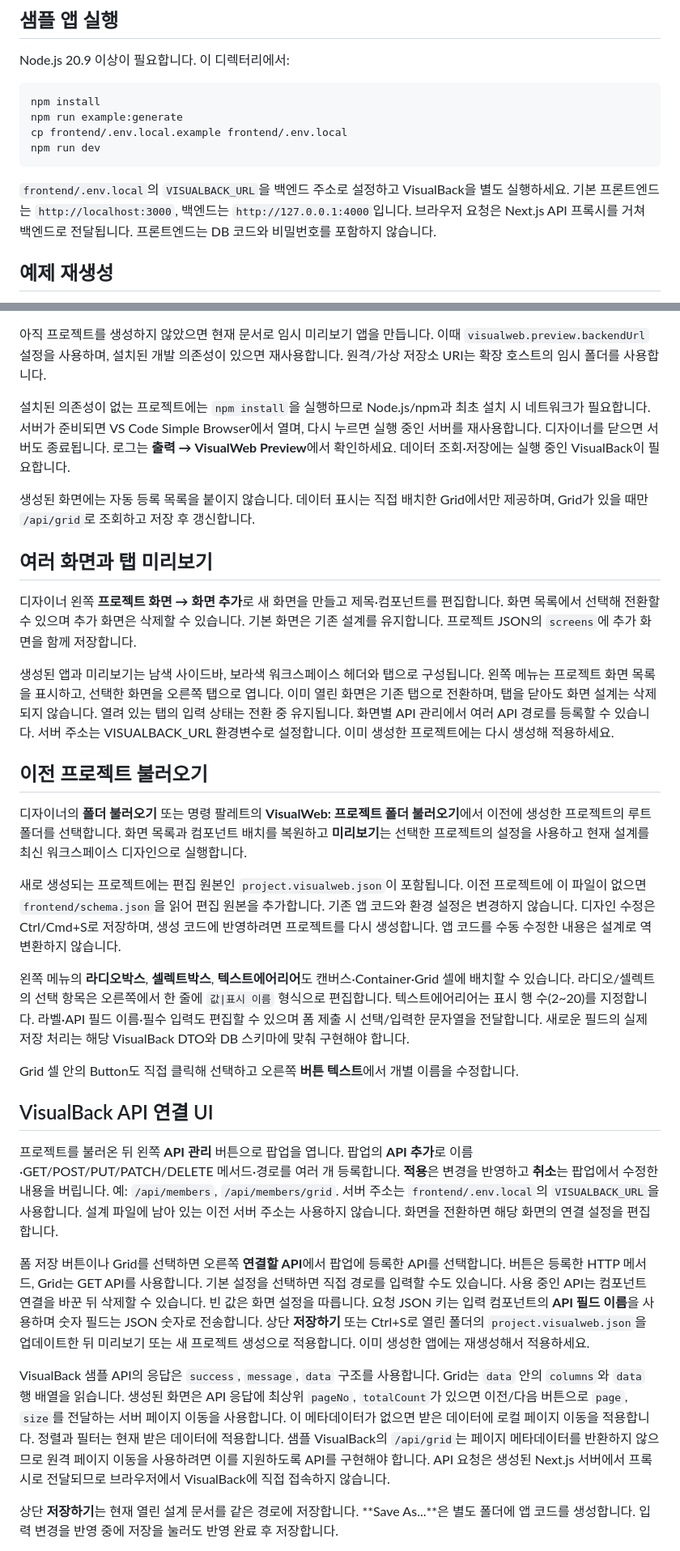
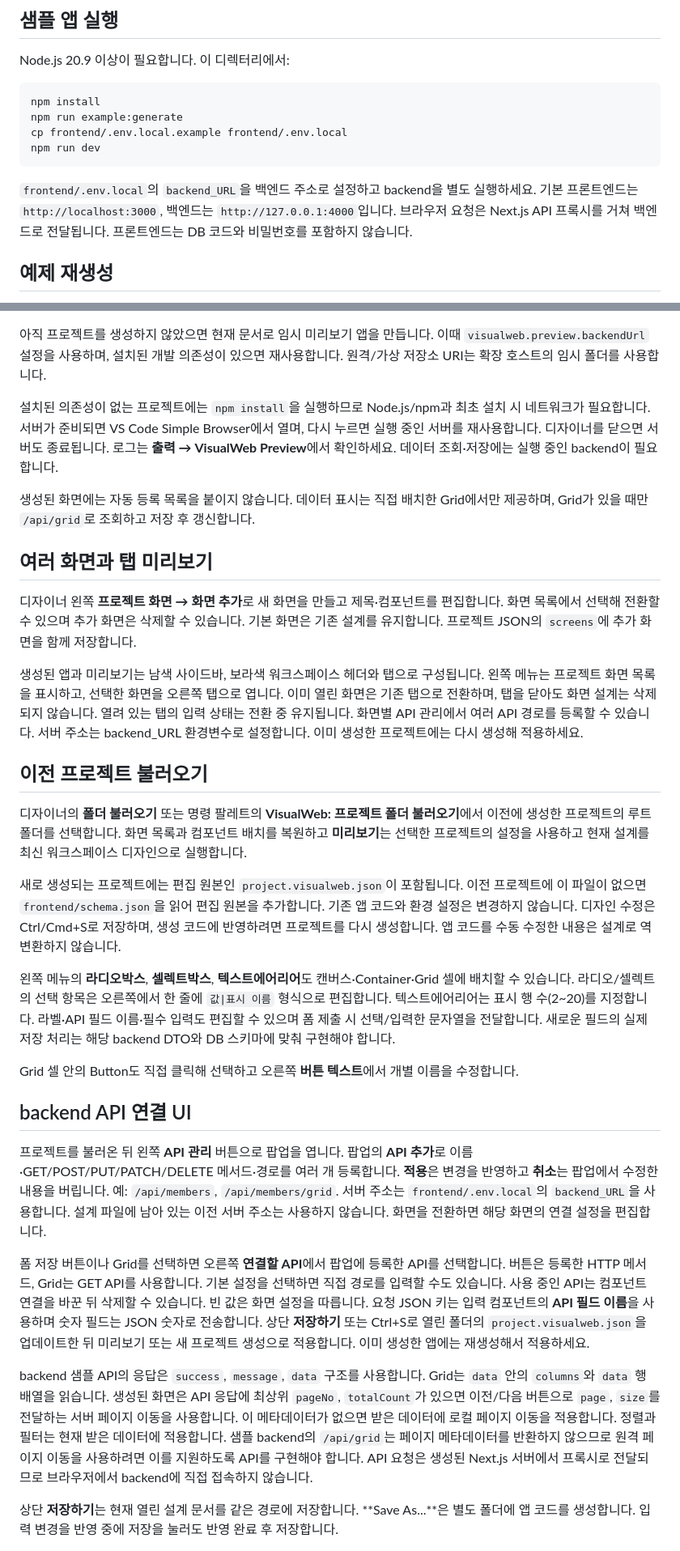
Before and after one commit to Younghun110/visualWork, a Markdown page: visualWeb/README.md, 2 parts joined by grey strips. Shown at 81% size. GitHub-like rendering.

````diff
--- a/visualWeb/README.md
+++ b/visualWeb/README.md
@@ -27,7 +27,7 @@ cp frontend/.env.local.example frontend/.env.local
 npm run dev
 ```
 
-`frontend/.env.local`의 `VISUALBACK_URL`을 백엔드 주소로 설정하고 VisualBack을 별도 실행하세요. 기본 프론트엔드는 `http://localhost:3000`, 백엔드는 `http://127.0.0.1:4000`입니다. 브라우저 요청은 Next.js API 프록시를 거쳐 백엔드로 전달됩니다. 프론트엔드는 DB 코드와 비밀번호를 포함하지 않습니다.
+`frontend/.env.local`의 `backend_URL`을 백엔드 주소로 설정하고 backend을 별도 실행하세요. 기본 프론트엔드는 `http://localhost:3000`, 백엔드는 `http://127.0.0.1:4000`입니다. 브라우저 요청은 Next.js API 프록시를 거쳐 백엔드로 전달됩니다. 프론트엔드는 DB 코드와 비밀번호를 포함하지 않습니다.
 
 ## 예제 재생성
 
@@ -75,7 +75,7 @@ Button은 **한 칸**과 **전체 너비** 모두 **버튼 위치**에서 왼쪽
 
 아직 프로젝트를 생성하지 않았으면 현재 문서로 임시 미리보기 앱을 만듭니다. 이때 `visualweb.preview.backendUrl` 설정을 사용하며, 설치된 개발 의존성이 있으면 재사용합니다. 원격/가상 저장소 URI는 확장 호스트의 임시 폴더를 사용합니다.
 
-설치된 의존성이 없는 프로젝트에는 `npm install`을 실행하므로 Node.js/npm과 최초 설치 시 네트워크가 필요합니다. 서버가 준비되면 VS Code Simple Browser에서 열며, 다시 누르면 실행 중인 서버를 재사용합니다. 디자이너를 닫으면 서버도 종료됩니다. 로그는 **출력 → VisualWeb Preview**에서 확인하세요. 데이터 조회·저장에는 실행 중인 VisualBack이 필요합니다.
+설치된 의존성이 없는 프로젝트에는 `npm install`을 실행하므로 Node.js/npm과 최초 설치 시 네트워크가 필요합니다. 서버가 준비되면 VS Code Simple Browser에서 열며, 다시 누르면 실행 중인 서버를 재사용합니다. 디자이너를 닫으면 서버도 종료됩니다. 로그는 **출력 → VisualWeb Preview**에서 확인하세요. 데이터 조회·저장에는 실행 중인 backend이 필요합니다.
 
 생성된 화면에는 자동 등록 목록을 붙이지 않습니다. 데이터 표시는 직접 배치한 Grid에서만 제공하며, Grid가 있을 때만 `/api/grid`로 조회하고 저장 후 갱신합니다.
 
@@ -83,7 +83,7 @@ Button은 **한 칸**과 **전체 너비** 모두 **버튼 위치**에서 왼쪽
 
 디자이너 왼쪽 **프로젝트 화면 → 화면 추가**로 새 화면을 만들고 제목·컴포넌트를 편집합니다. 화면 목록에서 선택해 전환할 수 있으며 추가 화면은 삭제할 수 있습니다. 기본 화면은 기존 설계를 유지합니다. 프로젝트 JSON의 `screens`에 추가 화면을 함께 저장합니다.
 
-생성된 앱과 미리보기는 남색 사이드바, 보라색 워크스페이스 헤더와 탭으로 구성됩니다. 왼쪽 메뉴는 프로젝트 화면 목록을 표시하고, 선택한 화면을 오른쪽 탭으로 엽니다. 이미 열린 화면은 기존 탭으로 전환하며, 탭을 닫아도 화면 설계는 삭제되지 않습니다. 열려 있는 탭의 입력 상태는 전환 중 유지됩니다. 화면별 API 관리에서 여러 API 경로를 등록할 수 있습니다. 서버 주소는 VISUALBACK_URL 환경변수로 설정합니다. 이미 생성한 프로젝트에는 다시 생성해 적용하세요.
+생성된 앱과 미리보기는 남색 사이드바, 보라색 워크스페이스 헤더와 탭으로 구성됩니다. 왼쪽 메뉴는 프로젝트 화면 목록을 표시하고, 선택한 화면을 오른쪽 탭으로 엽니다. 이미 열린 화면은 기존 탭으로 전환하며, 탭을 닫아도 화면 설계는 삭제되지 않습니다. 열려 있는 탭의 입력 상태는 전환 중 유지됩니다. 화면별 API 관리에서 여러 API 경로를 등록할 수 있습니다. 서버 주소는 backend_URL 환경변수로 설정합니다. 이미 생성한 프로젝트에는 다시 생성해 적용하세요.
 
 ## 이전 프로젝트 불러오기
 
@@ -91,17 +91,17 @@ Button은 **한 칸**과 **전체 너비** 모두 **버튼 위치**에서 왼쪽
 
 새로 생성되는 프로젝트에는 편집 원본인 `project.visualweb.json`이 포함됩니다. 이전 프로젝트에 이 파일이 없으면 `frontend/schema.json`을 읽어 편집 원본을 추가합니다. 기존 앱 코드와 환경 설정은 변경하지 않습니다. 디자인 수정은 Ctrl/Cmd+S로 저장하며, 생성 코드에 반영하려면 프로젝트를 다시 생성합니다. 앱 코드를 수동 수정한 내용은 설계로 역변환하지 않습니다.
 
-왼쪽 메뉴의 **라디오박스**, **셀렉트박스**, **텍스트에어리어**도 캔버스·Container·Grid 셀에 배치할 수 있습니다. 라디오/셀렉트의 선택 항목은 오른쪽에서 한 줄에 `값|표시 이름` 형식으로 편집합니다. 텍스트에어리어는 표시 행 수(2~20)를 지정합니다. 라벨·API 필드 이름·필수 입력도 편집할 수 있으며 폼 제출 시 선택/입력한 문자열을 전달합니다. 새로운 필드의 실제 저장 처리는 해당 VisualBack DTO와 DB 스키마에 맞춰 구현해야 합니다.
+왼쪽 메뉴의 **라디오박스**, **셀렉트박스**, **텍스트에어리어**도 캔버스·Container·Grid 셀에 배치할 수 있습니다. 라디오/셀렉트의 선택 항목은 오른쪽에서 한 줄에 `값|표시 이름` 형식으로 편집합니다. 텍스트에어리어는 표시 행 수(2~20)를 지정합니다. 라벨·API 필드 이름·필수 입력도 편집할 수 있으며 폼 제출 시 선택/입력한 문자열을 전달합니다. 새로운 필드의 실제 저장 처리는 해당 backend DTO와 DB 스키마에 맞춰 구현해야 합니다.
 
 Grid 셀 안의 Button도 직접 클릭해 선택하고 오른쪽 **버튼 텍스트**에서 개별 이름을 수정합니다.
 
-## VisualBack API 연결 UI
+## backend API 연결 UI
 
-프로젝트를 불러온 뒤 왼쪽 **API 관리** 버튼으로 팝업을 엽니다. 팝업의 **API 추가**로 이름·GET/POST/PUT/PATCH/DELETE 메서드·경로를 여러 개 등록합니다. **적용**은 변경을 반영하고 **취소**는 팝업에서 수정한 내용을 버립니다. 예: `/api/members`, `/api/members/grid`. 서버 주소는 `frontend/.env.local`의 `VISUALBACK_URL`을 사용합니다. 설계 파일에 남아 있는 이전 서버 주소는 사용하지 않습니다. 화면을 전환하면 해당 화면의 연결 설정을 편집합니다.
+프로젝트를 불러온 뒤 왼쪽 **API 관리** 버튼으로 팝업을 엽니다. 팝업의 **API 추가**로 이름·GET/POST/PUT/PATCH/DELETE 메서드·경로를 여러 개 등록합니다. **적용**은 변경을 반영하고 **취소**는 팝업에서 수정한 내용을 버립니다. 예: `/api/members`, `/api/members/grid`. 서버 주소는 `frontend/.env.local`의 `backend_URL`을 사용합니다. 설계 파일에 남아 있는 이전 서버 주소는 사용하지 않습니다. 화면을 전환하면 해당 화면의 연결 설정을 편집합니다.
 
 폼 저장 버튼이나 Grid를 선택하면 오른쪽 **연결할 API**에서 팝업에 등록한 API를 선택합니다. 버튼은 등록한 HTTP 메서드, Grid는 GET API를 사용합니다. 기본 설정을 선택하면 직접 경로를 입력할 수도 있습니다. 사용 중인 API는 컴포넌트 연결을 바꾼 뒤 삭제할 수 있습니다. 빈 값은 화면 설정을 따릅니다. 요청 JSON 키는 입력 컴포넌트의 **API 필드 이름**을 사용하며 숫자 필드는 JSON 숫자로 전송합니다. 상단 **저장하기** 또는 Ctrl+S로 열린 폴더의 `project.visualweb.json`을 업데이트한 뒤 미리보기 또는 새 프로젝트 생성으로 적용합니다. 이미 생성한 앱에는 재생성해서 적용하세요.
 
-VisualBack 샘플 API의 응답은 `success`, `message`, `data` 구조를 사용합니다. Grid는 `data` 안의 `columns`와 `data` 행 배열을 읽습니다. 생성된 화면은 API 응답에 최상위 `pageNo`, `totalCount`가 있으면 이전/다음 버튼으로 `page`, `size`를 전달하는 서버 페이지 이동을 사용합니다. 이 메타데이터가 없으면 받은 데이터에 로컬 페이지 이동을 적용합니다. 정렬과 필터는 현재 받은 데이터에 적용합니다. 샘플 VisualBack의 `/api/grid`는 페이지 메타데이터를 반환하지 않으므로 원격 페이지 이동을 사용하려면 이를 지원하도록 API를 구현해야 합니다. API 요청은 생성된 Next.js 서버에서 프록시로 전달되므로 브라우저에서 VisualBack에 직접 접속하지 않습니다.
+backend 샘플 API의 응답은 `success`, `message`, `data` 구조를 사용합니다. Grid는 `data` 안의 `columns`와 `data` 행 배열을 읽습니다. 생성된 화면은 API 응답에 최상위 `pageNo`, `totalCount`가 있으면 이전/다음 버튼으로 `page`, `size`를 전달하는 서버 페이지 이동을 사용합니다. 이 메타데이터가 없으면 받은 데이터에 로컬 페이지 이동을 적용합니다. 정렬과 필터는 현재 받은 데이터에 적용합니다. 샘플 backend의 `/api/grid`는 페이지 메타데이터를 반환하지 않으므로 원격 페이지 이동을 사용하려면 이를 지원하도록 API를 구현해야 합니다. API 요청은 생성된 Next.js 서버에서 프록시로 전달되므로 브라우저에서 backend에 직접 접속하지 않습니다.
 
 상단 **저장하기**는 현재 열린 설계 문서를 같은 경로에 저장합니다. **Save As...**은 별도 폴더에 앱 코드를 생성합니다. 입력 변경을 반영 중에 저장을 눌러도 반영 완료 후 저장합니다.
 
````
Also changed, not shown: other parts of visualWeb/README.md (+3 -3 lines), backend/README.md (+1 -1 lines).
